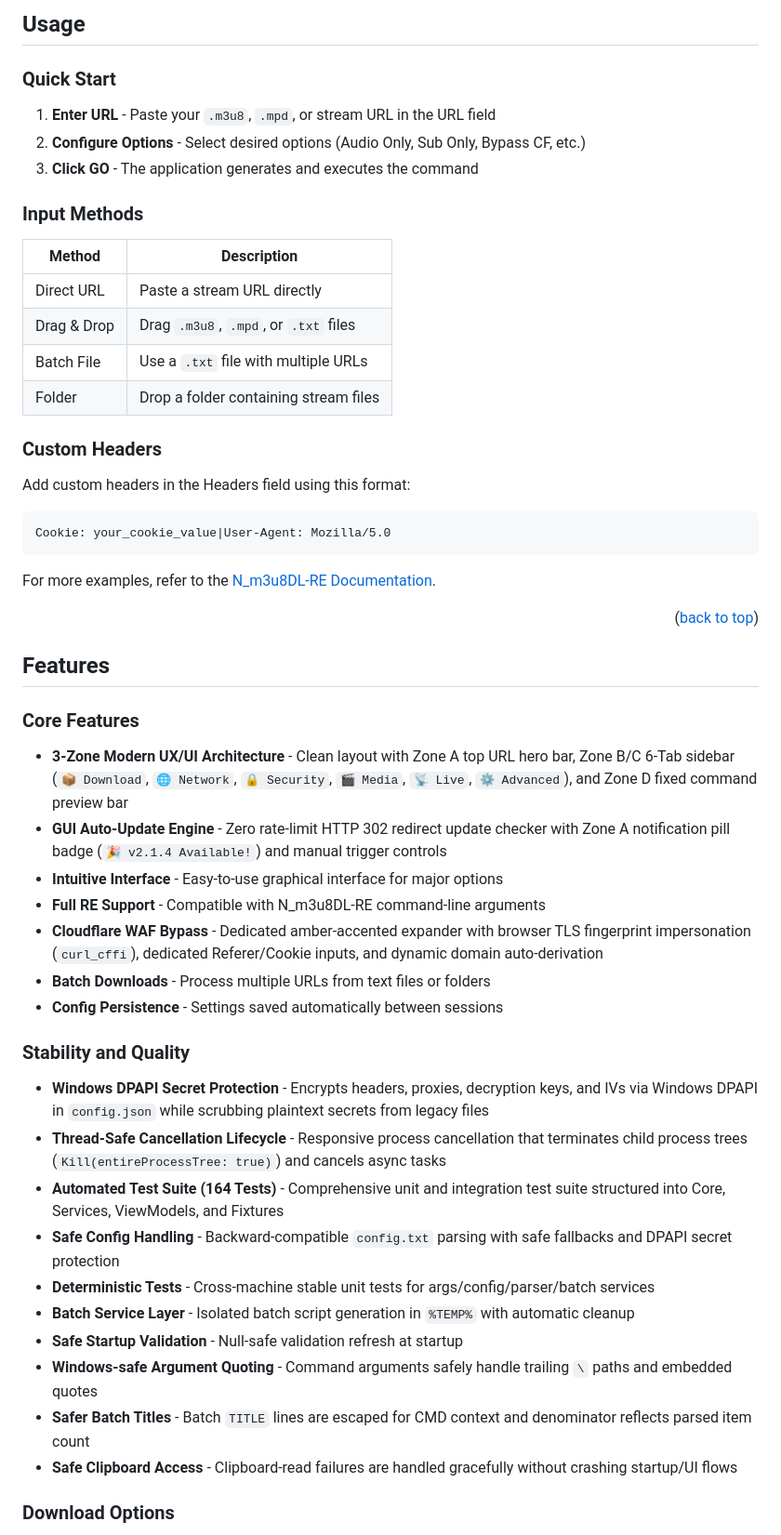
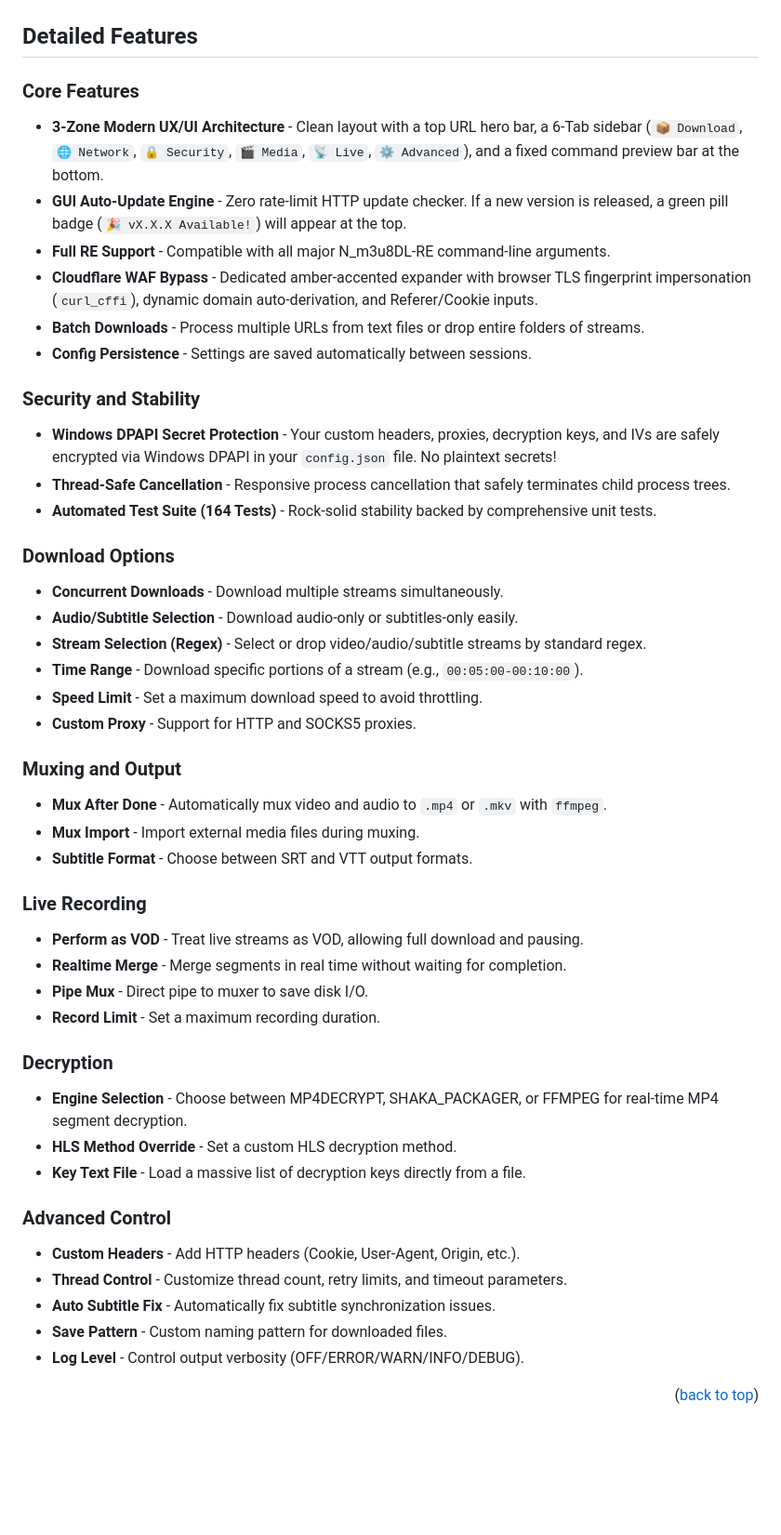
Before and after one commit to naravid19/N_m3u8DL_RE_GUI, a Markdown page: README.md, the part around the change printed below. Shown: that part at 93% size. Rendered like a GitHub page; blank space fills up the shorter version.

````diff
--- a/README.md
+++ b/README.md
@@ -128,59 +119,51 @@ Before using this application, ensure you have the following:
 
-## Usage
+<!-- FEATURES -->
 
-### Quick Start
+## Detailed Features
 
-1. **Enter URL** - Paste your `.m3u8`, `.mpd`, or stream URL in the URL field
-2. **Configure Options** - Select desired options (Audio Only, Sub Only, Bypass CF, etc.)
-3. **Click GO** - The application generates and executes the command
+### Core Features
+- **3-Zone Modern UX/UI Architecture** - Clean layout with a top URL hero bar, a 6-Tab sidebar (`📦 Download`, `🌐 Network`, `🔒 Security`, `🎬 Media`, `📡 Live`, `⚙️ Advanced`), and a fixed command preview bar at the bottom.
+- **GUI Auto-Update Engine** - Zero rate-limit HTTP update checker. If a new version is released, a green pill badge (`🎉 vX.X.X Available!`) will appear at the top.
+- **Full RE Support** - Compatible with all major N_m3u8DL-RE command-line arguments.
+- **Cloudflare WAF Bypass** - Dedicated amber-accented expander with browser TLS fingerprint impersonation (`curl_cffi`), dynamic domain auto-derivation, and Referer/Cookie inputs.
+- **Batch Downloads** - Process multiple URLs from text files or drop entire folders of streams.
+- **Config Persistence** - Settings are saved automatically between sessions.
 
-### Input Methods
+### Security and Stability
+- **Windows DPAPI Secret Protection** - Your custom headers, proxies, decryption keys, and IVs are safely encrypted via Windows DPAPI in your `config.json` file. No plaintext secrets!
+- **Thread-Safe Cancellation** - Responsive process cancellation that safely terminates child process trees.
+- **Automated Test Suite (164 Tests)** - Rock-solid stability backed by comprehensive unit tests.
 
-| Method      | Description                           |
-| ----------- | ------------------------------------- |
-| Direct URL  | Paste a stream URL directly           |
-| Drag & Drop | Drag `.m3u8`, `.mpd`, or `.txt` files |
-| Batch File  | Use a `.txt` file with multiple URLs  |
-| Folder      | Drop a folder containing stream files |
+### Download Options
+- **Concurrent Downloads** - Download multiple streams simultaneously.
+- **Audio/Subtitle Selection** - Download audio-only or subtitles-only easily.
+- **Stream Selection (Regex)** - Select or drop video/audio/subtitle streams by standard regex.
+- **Time Range** - Download specific portions of a stream (e.g., `00:05:00-00:10:00`).
+- **Speed Limit** - Set a maximum download speed to avoid throttling.
+- **Custom Proxy** - Support for HTTP and SOCKS5 proxies.
 
-### Custom Headers
+### Muxing and Output
+- **Mux After Done** - Automatically mux video and audio to `.mp4` or `.mkv` with `ffmpeg`.
+- **Mux Import** - Import external media files during muxing.
+- **Subtitle Format** - Choose between SRT and VTT output formats.
 
-Add custom headers in the Headers field using this format:
+### Live Recording
+- **Perform as VOD** - Treat live streams as VOD, allowing full download and pausing.
+- **Realtime Merge** - Merge segments in real time without waiting for completion.
+- **Pipe Mux** - Direct pipe to muxer to save disk I/O.
+- **Record Limit** - Set a maximum recording duration.
 
-```
-Cookie: your_cookie_value|User-Agent: Mozilla/5.0
-```
+### Decryption
+- **Engine Selection** - Choose between MP4DECRYPT, SHAKA_PACKAGER, or FFMPEG for real-time MP4 segment decryption.
+- **HLS Method Override** - Set a custom HLS decryption method.
+- **Key Text File** - Load a massive list of decryption keys directly from a file.
 
-For more examples, refer to the [N_m3u8DL-RE Documentation](https://github.com/nilaoda/N_m3u8DL-RE).
+### Advanced Control
+- **Custom Headers** - Add HTTP headers (Cookie, User-Agent, Origin, etc.).
+- **Thread Control** - Customize thread count, retry limits, and timeout parameters.
+- **Auto Subtitle Fix** - Automatically fix subtitle synchronization issues.
+- **Save Pattern** - Custom naming pattern for downloaded files.
+- **Log Level** - Control output verbosity (OFF/ERROR/WARN/INFO/DEBUG).
 
 <p align="right">(<a href="#readme-top">back to top</a>)</p>
 
-<!-- FEATURES -->
-
-## Features
-
-### Core Features
-
-- **3-Zone Modern UX/UI Architecture** - Clean layout with Zone A top URL hero bar, Zone B/C 6-Tab sidebar (`📦 Download`, `🌐 Network`, `🔒 Security`, `🎬 Media`, `📡 Live`, `⚙️ Advanced`), and Zone D fixed command preview bar
-- **GUI Auto-Update Engine** - Zero rate-limit HTTP 302 redirect update checker with Zone A notification pill badge (`🎉 v2.1.4 Available!`) and manual trigger controls
-- **Intuitive Interface** - Easy-to-use graphical interface for major options
-- **Full RE Support** - Compatible with N_m3u8DL-RE command-line arguments
-- **Cloudflare WAF Bypass** - Dedicated amber-accented expander with browser TLS fingerprint impersonation (`curl_cffi`), dedicated Referer/Cookie inputs, and dynamic domain auto-derivation
-- **Batch Downloads** - Process multiple URLs from text files or folders
-- **Config Persistence** - Settings saved automatically between sessions
-
-### Stability and Quality
-
-- **Windows DPAPI Secret Protection** - Encrypts headers, proxies, decryption keys, and IVs via Windows DPAPI in `config.json` while scrubbing plaintext secrets from legacy files
-- **Thread-Safe Cancellation Lifecycle** - Responsive process cancellation that terminates child process trees (`Kill(entireProcessTree: true)`) and cancels async tasks
-- **Automated Test Suite (164 Tests)** - Comprehensive unit and integration test suite structured into Core, Services, ViewModels, and Fixtures
-- **Safe Config Handling** - Backward-compatible `config.txt` parsing with safe fallbacks and DPAPI secret protection
-- **Deterministic Tests** - Cross-machine stable unit tests for args/config/parser/batch services
-- **Batch Service Layer** - Isolated batch script generation in `%TEMP%` with automatic cleanup
-- **Safe Startup Validation** - Null-safe validation refresh at startup
-- **Windows-safe Argument Quoting** - Command arguments safely handle trailing `\` paths and embedded quotes
-- **Safer Batch Titles** - Batch `TITLE` lines are escaped for CMD context and denominator reflects parsed item count
-- **Safe Clipboard Access** - Clipboard-read failures are handled gracefully without crashing startup/UI flows
-
-### Download Options
-
````
Also changed, not shown: other parts of README.md (+67 -158 lines), images/screenshot.png.
